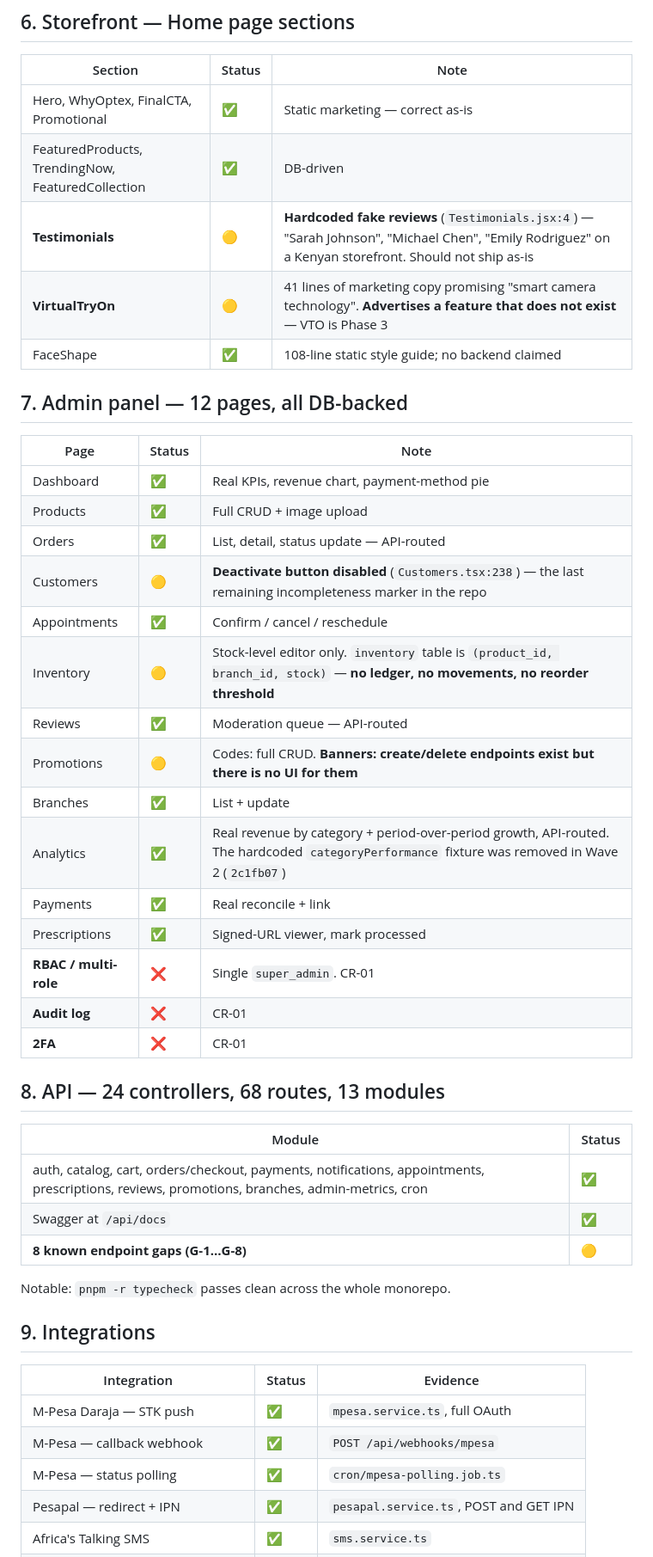
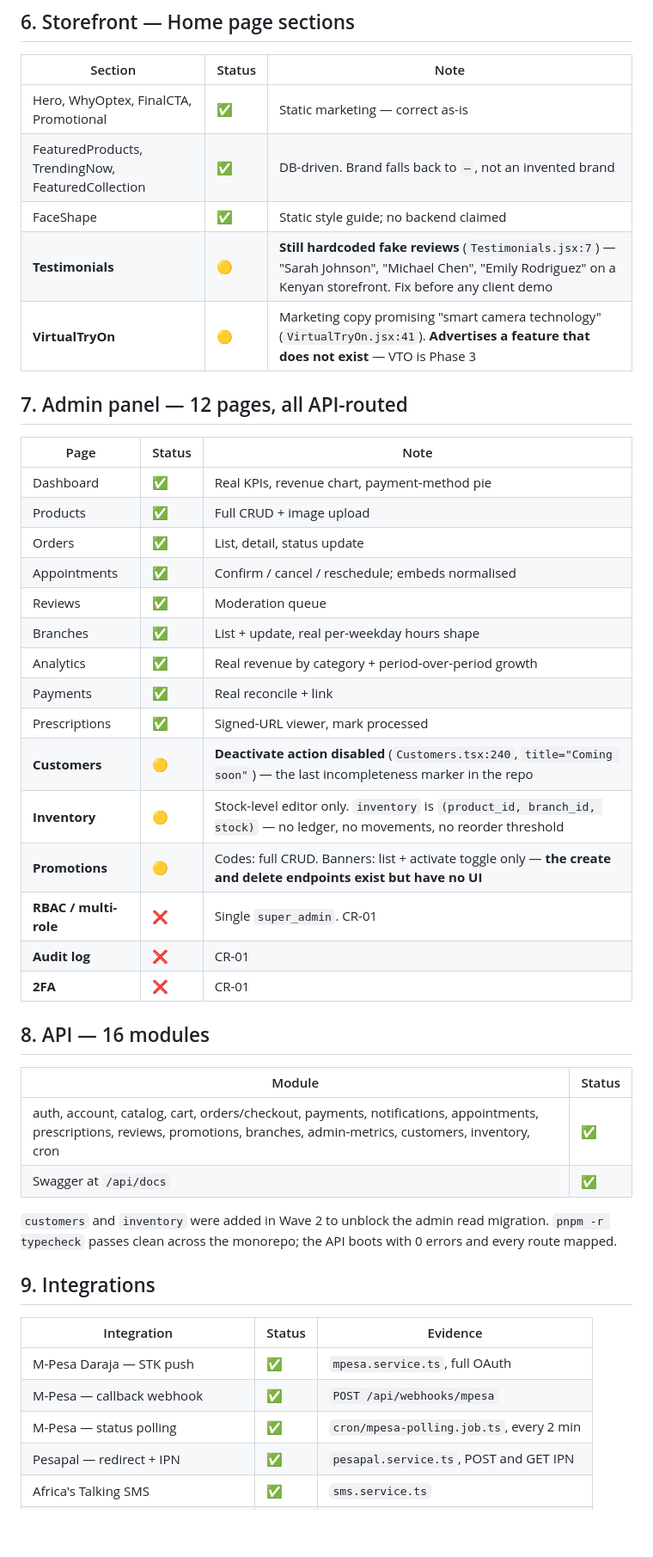
Before and after one commit to kalyan1421/optex-platform, a Markdown page: docs/FEATURE-STATUS.md, the part around one of its changes. Shown at 86% size. Drawn GitHub-style; blank space fills up the shorter version.

```diff
--- a/docs/FEATURE-STATUS.md
+++ b/docs/FEATURE-STATUS.md
@@ -100,40 +131,39 @@ Every entry below was determined by reading the code, not from any tracker or ch
 | Section | Status | Note |
 | --- | --- | --- |
 | Hero, WhyOptex, FinalCTA, Promotional | ✅ | Static marketing — correct as-is |
-| FeaturedProducts, TrendingNow, FeaturedCollection | ✅ | DB-driven |
-| **Testimonials** | 🟡 | **Hardcoded fake reviews** (`Testimonials.jsx:4`) — "Sarah Johnson", "Michael Chen", "Emily Rodriguez" on a Kenyan storefront. Should not ship as-is |
-| **VirtualTryOn** | 🟡 | 41 lines of marketing copy promising "smart camera technology". **Advertises a feature that does not exist** — VTO is Phase 3 |
-| FaceShape | ✅ | 108-line static style guide; no backend claimed |
+| FeaturedProducts, TrendingNow, FeaturedCollection | ✅ | DB-driven. Brand falls back to `—`, not an invented brand |
+| FaceShape | ✅ | Static style guide; no backend claimed |
+| **Testimonials** | 🟡 | **Still hardcoded fake reviews** (`Testimonials.jsx:7`) — "Sarah Johnson", "Michael Chen", "Emily Rodriguez" on a Kenyan storefront. Fix before any client demo |
+| **VirtualTryOn** | 🟡 | Marketing copy promising "smart camera technology" (`VirtualTryOn.jsx:41`). **Advertises a feature that does not exist** — VTO is Phase 3 |
 
-## 7. Admin panel — 12 pages, all DB-backed
+## 7. Admin panel — 12 pages, all API-routed
 
 | Page | Status | Note |
 | --- | --- | --- |
 | Dashboard | ✅ | Real KPIs, revenue chart, payment-method pie |
 | Products | ✅ | Full CRUD + image upload |
-| Orders | ✅ | List, detail, status update — API-routed |
-| Customers | 🟡 | **Deactivate button disabled** (`Customers.tsx:238`) — the last remaining incompleteness marker in the repo |
-| Appointments | ✅ | Confirm / cancel / reschedule |
-| Inventory | 🟡 | Stock-level editor only. `inventory` table is `(product_id, branch_id, stock)` — **no ledger, no movements, no reorder threshold** |
-| Reviews | ✅ | Moderation queue — API-routed |
-| Promotions | 🟡 | Codes: full CRUD. **Banners: create/delete endpoints exist but there is no UI for them** |
-| Branches | ✅ | List + update |
-| Analytics | ✅ | Real revenue by category + period-over-period growth, API-routed. The hardcoded `categoryPerformance` fixture was removed in Wave 2 (`2c1fb07`) |
+| Orders | ✅ | List, detail, status update |
+| Appointments | ✅ | Confirm / cancel / reschedule; embeds normalised |
+| Reviews | ✅ | Moderation queue |
+| Branches | ✅ | List + update, real per-weekday hours shape |
+| Analytics | ✅ | Real revenue by category + period-over-period growth |
 | Payments | ✅ | Real reconcile + link |
 | Prescriptions | ✅ | Signed-URL viewer, mark processed |
+| **Customers** | 🟡 | **Deactivate action disabled** (`Customers.tsx:240`, `title="Coming soon"`) — the last incompleteness marker in the repo |
+| **Inventory** | 🟡 | Stock-level editor only. `inventory` is `(product_id, branch_id, stock)` — no ledger, no movements, no reorder threshold |
+| **Promotions** | 🟡 | Codes: full CRUD. Banners: list + activate toggle only — **the create and delete endpoints exist but have no UI** |
 | **RBAC / multi-role** | ❌ | Single `super_admin`. CR-01 |
 | **Audit log** | ❌ | CR-01 |
 | **2FA** | ❌ | CR-01 |
 
-## 8. API — 24 controllers, 68 routes, 13 modules
+## 8. API — 16 modules
 
 | Module | Status |
 | --- | --- |
-| auth, catalog, cart, orders/checkout, payments, notifications, appointments, prescriptions, reviews, promotions, branches, admin-metrics, cron | ✅ |
+| auth, account, catalog, cart, orders/checkout, payments, notifications, appointments, prescriptions, reviews, promotions, branches, admin-metrics, customers, inventory, cron | ✅ |
 | Swagger at `/api/docs` | ✅ |
-| **8 known endpoint gaps (G-1…G-8)** | 🟡 | See [ROADMAP D.0](ROADMAP.md) |
 
-Notable: `pnpm -r typecheck` passes clean across the whole monorepo.
+`customers` and `inventory` were added in Wave 2 to unblock the admin read migration. `pnpm -r typecheck` passes clean across the monorepo; the API boots with 0 errors and every route mapped.
 
 ## 9. Integrations
 
@@ -141,7 +171,7 @@ Notable: `pnpm -r typecheck` passes clean across the whole monorepo.
 | --- | --- | --- |
 | M-Pesa Daraja — STK push | ✅ | `mpesa.service.ts`, full OAuth |
 | M-Pesa — callback webhook | ✅ | `POST /api/webhooks/mpesa` |
-| M-Pesa — status polling | ✅ | `cron/mpesa-polling.job.ts` |
+| M-Pesa — status polling | ✅ | `cron/mpesa-polling.job.ts`, every 2 min |
 | Pesapal — redirect + IPN | ✅ | `pesapal.service.ts`, POST and GET IPN |
 | Africa's Talking SMS | ✅ | `sms.service.ts` |
 | Resend email | ✅ | `email.service.ts` |
```
Also changed, not shown: other parts of docs/FEATURE-STATUS.md (+99 -58 lines).
